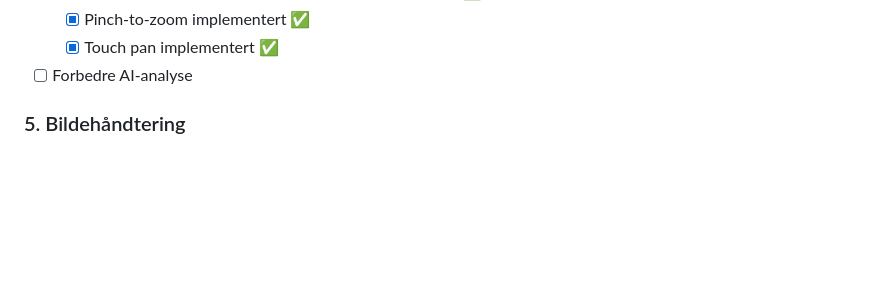
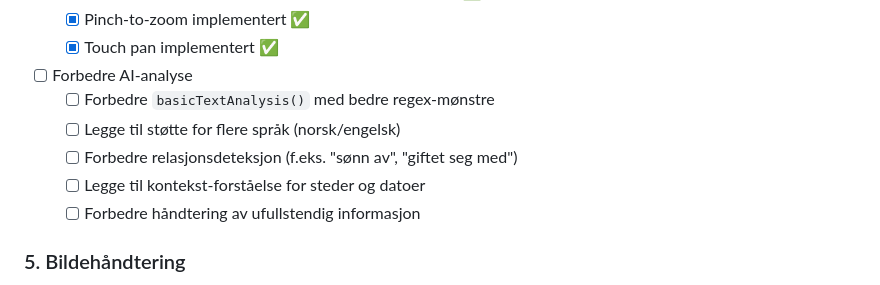
Before and after one commit to kasa031/PastLife, a Markdown page: TODO_KONSOLIDERT.md, the part around the change. GitHub-like rendering; blank space fills up the shorter version.

```diff
--- a/TODO_KONSOLIDERT.md
+++ b/TODO_KONSOLIDERT.md
@@ -108,6 +108,11 @@
   - [x] Pinch-to-zoom implementert ✅
   - [x] Touch pan implementert ✅
 - [ ] Forbedre AI-analyse
+  - [ ] Forbedre `basicTextAnalysis()` med bedre regex-mønstre
+  - [ ] Legge til støtte for flere språk (norsk/engelsk)
+  - [ ] Forbedre relasjonsdeteksjon (f.eks. "sønn av", "giftet seg med")
+  - [ ] Legge til kontekst-forståelse for steder og datoer
+  - [ ] Forbedre håndtering av ufullstendig informasjon
 
 ### 5. Bildehåndtering
 - [ ] Legge til bilde-redigering (crop, rotate)
```
Also changed, not shown: KODE_GJENNOMGANG.md (added, +118 -0 lines).
